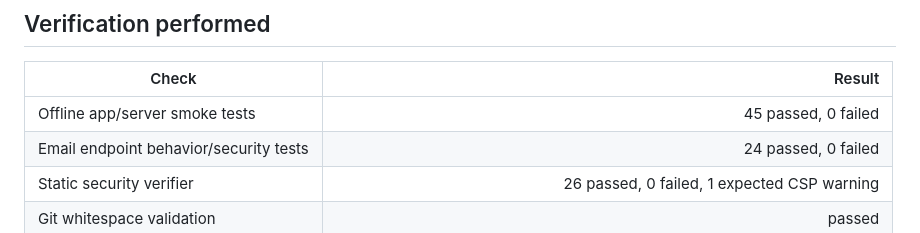
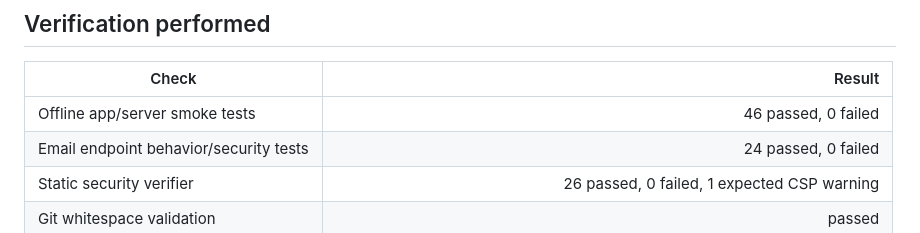
Before and after one commit to magnetaitool-arch/magnet-op, a Markdown page: SAAS_READINESS_REPORT.md, the part around the change. GitHub-like rendering.

```diff
--- a/SAAS_READINESS_REPORT.md
+++ b/SAAS_READINESS_REPORT.md
@@ -65,7 +65,7 @@ The code change prevents the same download pattern from continuing, but the orga
 
 | Check | Result |
 |---|---:|
-| Offline app/server smoke tests | 45 passed, 0 failed |
+| Offline app/server smoke tests | 46 passed, 0 failed |
 | Email endpoint behavior/security tests | 24 passed, 0 failed |
 | Static security verifier | 26 passed, 0 failed, 1 expected CSP warning |
 | Git whitespace validation | passed |
```
Also changed, not shown: HANDOVER.md (+1 -1 lines).
